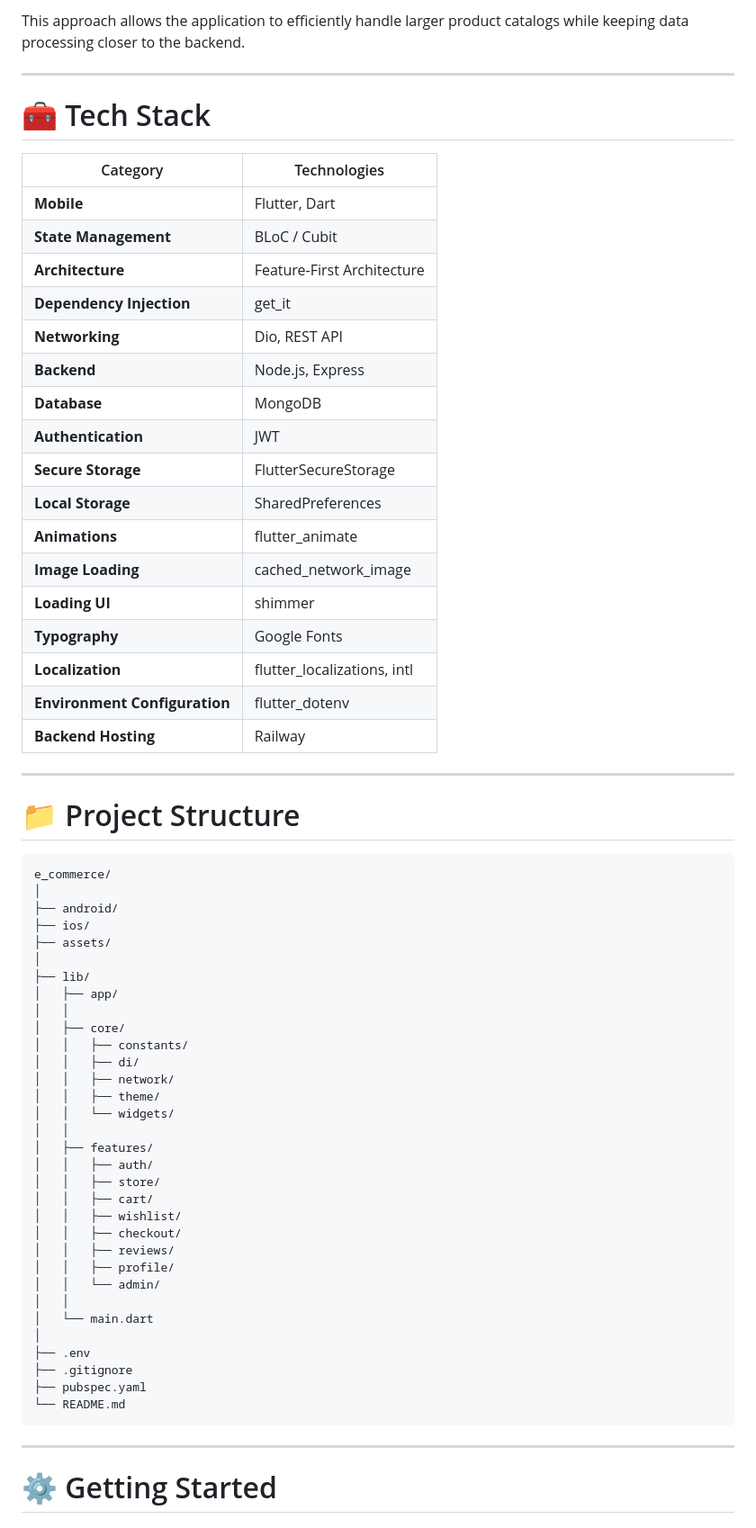
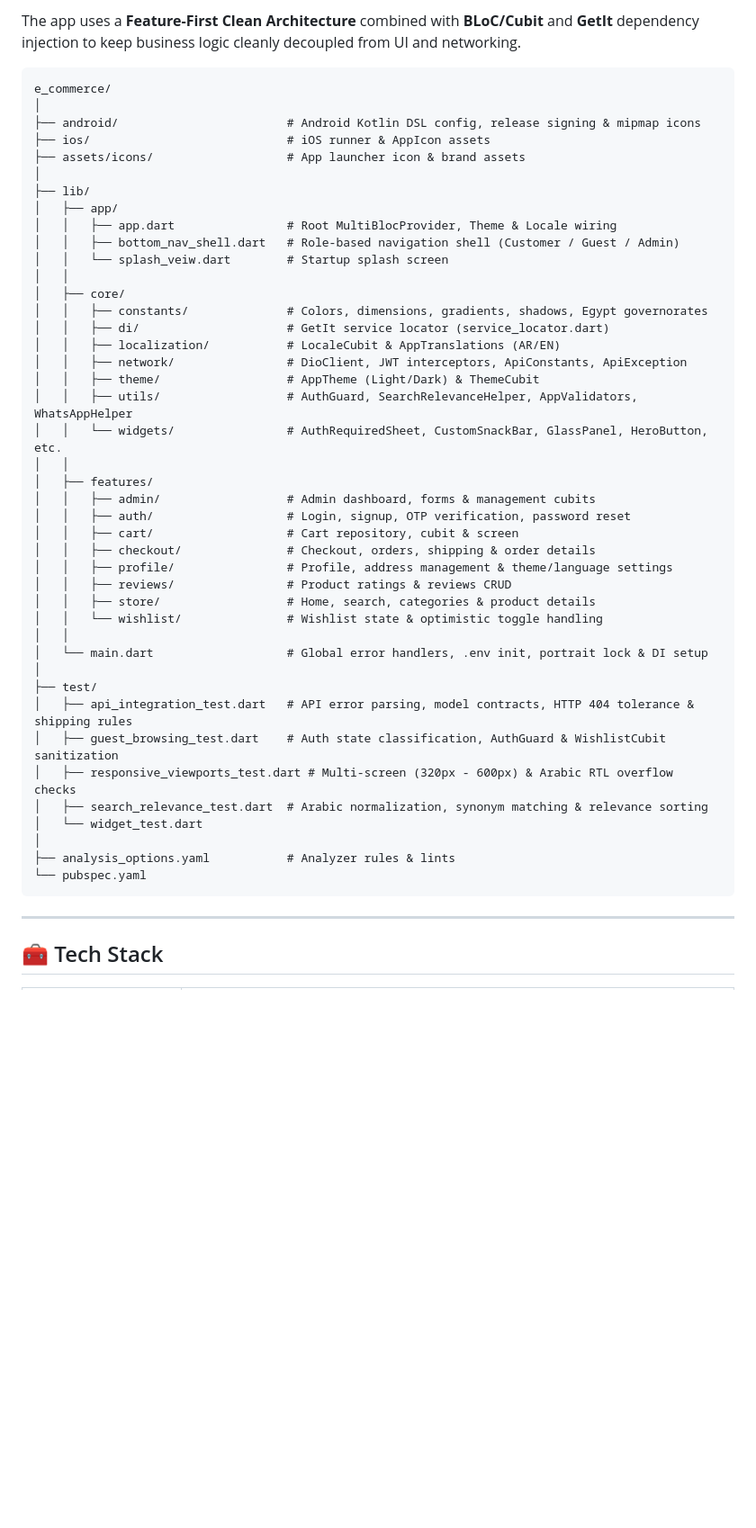
Before and after one commit to ya0119146-sys/E-commerce_app, a Markdown page: README.md, the part around one of its changes. Shown at 90% size. Rendered like a GitHub page; blank space fills up the shorter version.

Commit message:
docs: update README for Google Play production release

````diff
--- a/README.md
+++ b/README.md
@@ -338,69 +67,51 @@ The Flutter client sends parameters such as:
-This approach allows the application to efficiently handle larger product catalogs while keeping data processing closer to the backend.
-
----
-
-# 🧰 Tech Stack
-
-| Category                      | Technologies                |
-| ----------------------------- | --------------------------- |
-| **Mobile**                    | Flutter, Dart               |
-| **State Management**          | BLoC / Cubit                |
-| **Architecture**              | Feature-First Architecture  |
-| **Dependency Injection**      | get_it                      |
-| **Networking**                | Dio, REST API               |
-| **Backend**                   | Node.js, Express            |
-| **Database**                  | MongoDB                     |
-| **Authentication**            | JWT                         |
-| **Secure Storage**            | FlutterSecureStorage        |
-| **Local Storage**             | SharedPreferences           |
-| **Animations**                | flutter_animate             |
-| **Image Loading**             | cached_network_image        |
-| **Loading UI**                | shimmer                     |
-| **Typography**                | Google Fonts                |
-| **Localization**              | flutter_localizations, intl |
-| **Environment Configuration** | flutter_dotenv              |
-| **Backend Hosting**           | Railway                     |
-
----
-
-# 📁 Project Structure
+The app uses a **Feature-First Clean Architecture** combined with **BLoC/Cubit** and **GetIt** dependency injection to keep business logic cleanly decoupled from UI and networking.
 
 ```text
 e_commerce/
 │
-├── android/
-├── ios/
-├── assets/
+├── android/                        # Android Kotlin DSL config, release signing & mipmap icons
+├── ios/                            # iOS runner & AppIcon assets
+├── assets/icons/                   # App launcher icon & brand assets
 │
 ├── lib/
 │   ├── app/
+│   │   ├── app.dart                # Root MultiBlocProvider, Theme & Locale wiring
+│   │   ├── bottom_nav_shell.dart   # Role-based navigation shell (Customer / Guest / Admin)
+│   │   └── splash_veiw.dart        # Startup splash screen
 │   │
 │   ├── core/
-│   │   ├── constants/
-│   │   ├── di/
-│   │   ├── network/
-│   │   ├── theme/
-│   │   └── widgets/
+│   │   ├── constants/              # Colors, dimensions, gradients, shadows, Egypt governorates
+│   │   ├── di/                     # GetIt service locator (service_locator.dart)
+│   │   ├── localization/           # LocaleCubit & AppTranslations (AR/EN)
+│   │   ├── network/                # DioClient, JWT interceptors, ApiConstants, ApiException
+│   │   ├── theme/                  # AppTheme (Light/Dark) & ThemeCubit
+│   │   ├── utils/                  # AuthGuard, SearchRelevanceHelper, AppValidators, WhatsAppHelper
+│   │   └── widgets/                # AuthRequiredSheet, CustomSnackBar, GlassPanel, HeroButton, etc.
 │   │
 │   ├── features/
-│   │   ├── auth/
-│   │   ├── store/
-│   │   ├── cart/
-│   │   ├── wishlist/
-│   │   ├── checkout/
-│   │   ├── reviews/
-│   │   ├── profile/
-│   │   └── admin/
+│   │   ├── admin/                  # Admin dashboard, forms & management cubits
+│   │   ├── auth/                   # Login, signup, OTP verification, password reset
+│   │   ├── cart/                   # Cart repository, cubit & screen
+│   │   ├── checkout/               # Checkout, orders, shipping & order details
+│   │   ├── profile/                # Profile, address management & theme/language settings
+│   │   ├── reviews/                # Product ratings & reviews CRUD
+│   │   ├── store/                  # Home, search, categories & product details
+│   │   └── wishlist/               # Wishlist state & optimistic toggle handling
 │   │
-│   └── main.dart
+│   └── main.dart                   # Global error handlers, .env init, portrait lock & DI setup
 │
-├── .env
-├── .gitignore
-├── pubspec.yaml
-└── README.md
+├── test/
+│   ├── api_integration_test.dart   # API error parsing, model contracts, HTTP 404 tolerance & shipping rules
+│   ├── guest_browsing_test.dart    # Auth state classification, AuthGuard & WishlistCubit sanitization
+│   ├── responsive_viewports_test.dart # Multi-screen (320px - 600px) & Arabic RTL overflow checks
+│   ├── search_relevance_test.dart  # Arabic normalization, synonym matching & relevance sorting
+│   └── widget_test.dart
+│
+├── analysis_options.yaml           # Analyzer rules & lints
+└── pubspec.yaml
 ```
 
 ---
 
-# ⚙️ Getting Started
+## 🧰 Tech Stack
 
````
Also changed, not shown: other parts of README.md (+99 -391 lines).
